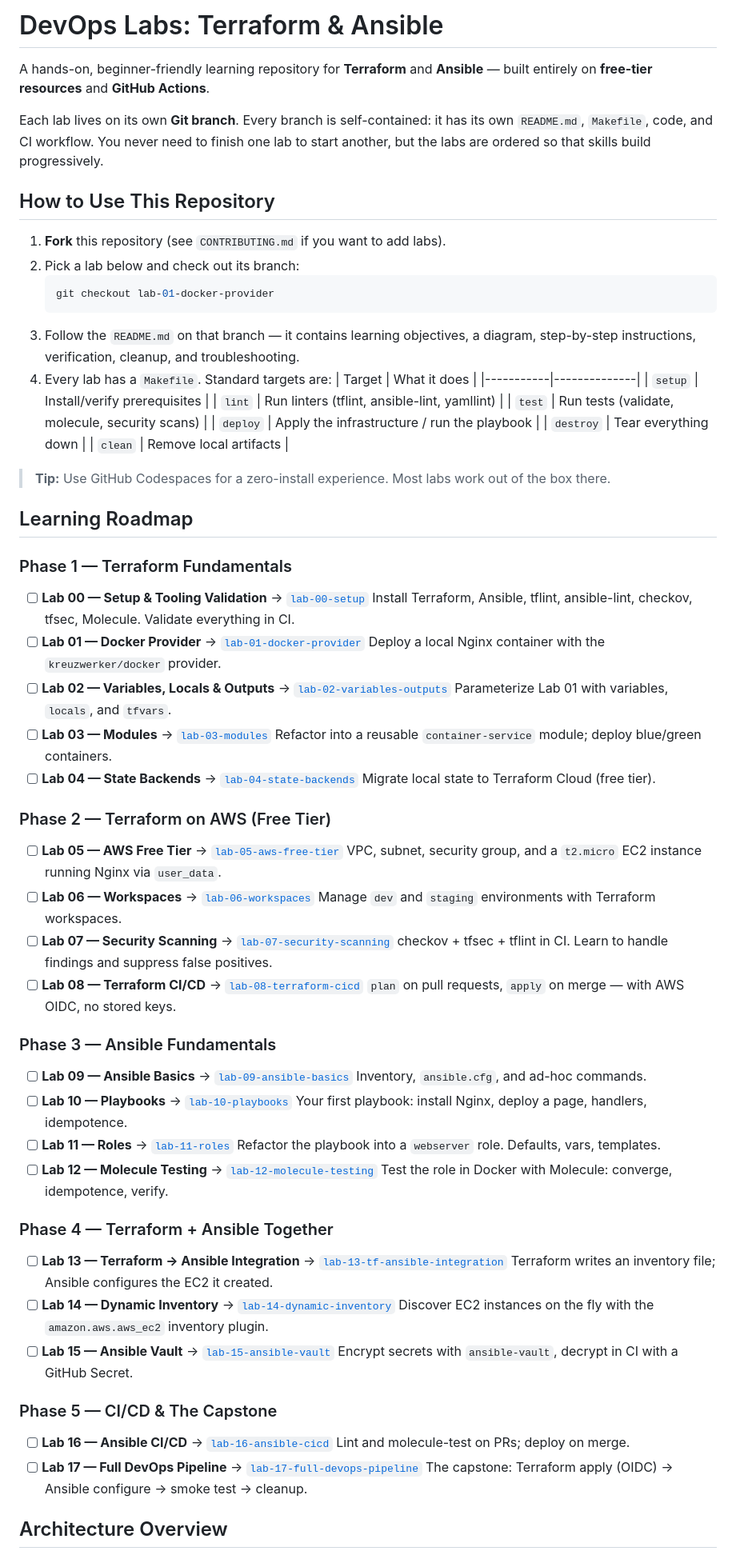
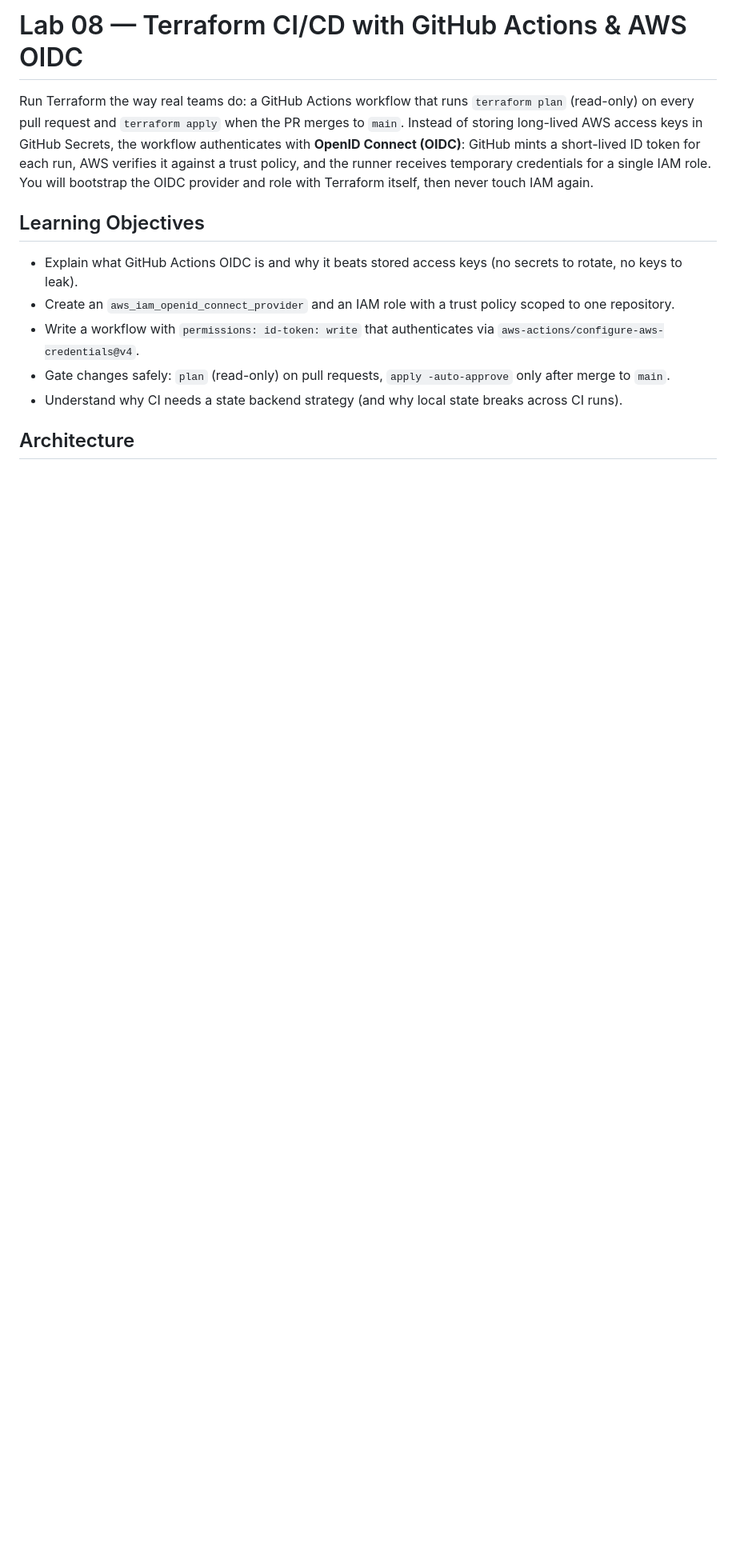
Before and after one commit to ayoub1elh/devops-labs-terraform-ansible, a Markdown page: README.md, the part around one of its changes. Shown at 80% size. Drawn GitHub-style; blank space fills up the shorter version.

Commit message:
docs: add README with objectives, steps, and verification for lab-08-terraform-cicd

````diff
--- a/README.md
+++ b/README.md
@@ -1,83 +1,16 @@
-# DevOps Labs: Terraform & Ansible
+# Lab 08 — Terraform CI/CD with GitHub Actions & AWS OIDC
 
-A hands-on, beginner-friendly learning repository for **Terraform** and **Ansible** — built entirely on **free-tier resources** and **GitHub Actions**.
+Run Terraform the way real teams do: a GitHub Actions workflow that runs `terraform plan` (read-only) on every pull request and `terraform apply` when the PR merges to `main`. Instead of storing long-lived AWS access keys in GitHub Secrets, the workflow authenticates with **OpenID Connect (OIDC)**: GitHub mints a short-lived ID token for each run, AWS verifies it against a trust policy, and the runner receives temporary credentials for a single IAM role. You will bootstrap the OIDC provider and role with Terraform itself, then never touch IAM again.
 
-Each lab lives on its own **Git branch**. Every branch is self-contained: it has its own `README.md`, `Makefile`, code, and CI workflow. You never need to finish one lab to start another, but the labs are ordered so that skills build progressively.
+## Learning Objectives
 
-## How to Use This Repository
+- Explain what GitHub Actions OIDC is and why it beats stored access keys (no secrets to rotate, no keys to leak).
+- Create an `aws_iam_openid_connect_provider` and an IAM role with a trust policy scoped to one repository.
+- Write a workflow with `permissions: id-token: write` that authenticates via `aws-actions/configure-aws-credentials@v4`.
+- Gate changes safely: `plan` (read-only) on pull requests, `apply -auto-approve` only after merge to `main`.
+- Understand why CI needs a state backend strategy (and why local state breaks across CI runs).
 
-1. **Fork** this repository (see `CONTRIBUTING.md` if you want to add labs).
-2. Pick a lab below and check out its branch:
-   ```bash
-   git checkout lab-01-docker-provider
-   ```
-3. Follow the `README.md` on that branch — it contains learning objectives, a diagram, step-by-step instructions, verification, cleanup, and troubleshooting.
-4. Every lab has a `Makefile`. Standard targets are:
-   | Target    | What it does |
-   |-----------|--------------|
-   | `setup`   | Install/verify prerequisites |
-   | `lint`    | Run linters (tflint, ansible-lint, yamllint) |
-   | `test`    | Run tests (validate, molecule, security scans) |
-   | `deploy`  | Apply the infrastructure / run the playbook |
-   | `destroy` | Tear everything down |
-   | `clean`   | Remove local artifacts |
-
-> **Tip:** Use GitHub Codespaces for a zero-install experience. Most labs work out of the box there.
-
-## Learning Roadmap
-
-### Phase 1 — Terraform Fundamentals
-
-- [ ] **Lab 00 — Setup & Tooling Validation** → [`lab-00-setup`](../../tree/lab-00-setup)
-  Install Terraform, Ansible, tflint, ansible-lint, checkov, tfsec, Molecule. Validate everything in CI.
-- [ ] **Lab 01 — Docker Provider** → [`lab-01-docker-provider`](../../tree/lab-01-docker-provider)
-  Deploy a local Nginx container with the `kreuzwerker/docker` provider.
-- [ ] **Lab 02 — Variables, Locals & Outputs** → [`lab-02-variables-outputs`](../../tree/lab-02-variables-outputs)
-  Parameterize Lab 01 with variables, `locals`, and `tfvars`.
-- [ ] **Lab 03 — Modules** → [`lab-03-modules`](../../tree/lab-03-modules)
-  Refactor into a reusable `container-service` module; deploy blue/green containers.
-- [ ] **Lab 04 — State Backends** → [`lab-04-state-backends`](../../tree/lab-04-state-backends)
-  Migrate local state to Terraform Cloud (free tier).
-
-### Phase 2 — Terraform on AWS (Free Tier)
-
-- [ ] **Lab 05 — AWS Free Tier** → [`lab-05-aws-free-tier`](../../tree/lab-05-aws-free-tier)
-  VPC, subnet, security group, and a `t2.micro` EC2 instance running Nginx via `user_data`.
-- [ ] **Lab 06 — Workspaces** → [`lab-06-workspaces`](../../tree/lab-06-workspaces)
-  Manage `dev` and `staging` environments with Terraform workspaces.
-- [ ] **Lab 07 — Security Scanning** → [`lab-07-security-scanning`](../../tree/lab-07-security-scanning)
-  checkov + tfsec + tflint in CI. Learn to handle findings and suppress false positives.
-- [ ] **Lab 08 — Terraform CI/CD** → [`lab-08-terraform-cicd`](../../tree/lab-08-terraform-cicd)
-  `plan` on pull requests, `apply` on merge — with AWS OIDC, no stored keys.
-
-### Phase 3 — Ansible Fundamentals
-
-- [ ] **Lab 09 — Ansible Basics** → [`lab-09-ansible-basics`](../../tree/lab-09-ansible-basics)
-  Inventory, `ansible.cfg`, and ad-hoc commands.
-- [ ] **Lab 10 — Playbooks** → [`lab-10-playbooks`](../../tree/lab-10-playbooks)
-  Your first playbook: install Nginx, deploy a page, handlers, idempotence.
-- [ ] **Lab 11 — Roles** → [`lab-11-roles`](../../tree/lab-11-roles)
-  Refactor the playbook into a `webserver` role. Defaults, vars, templates.
-- [ ] **Lab 12 — Molecule Testing** → [`lab-12-molecule-testing`](../../tree/lab-12-molecule-testing)
-  Test the role in Docker with Molecule: converge, idempotence, verify.
-
-### Phase 4 — Terraform + Ansible Together
-
-- [ ] **Lab 13 — Terraform → Ansible Integration** → [`lab-13-tf-ansible-integration`](../../tree/lab-13-tf-ansible-integration)
-  Terraform writes an inventory file; Ansible configures the EC2 it created.
-- [ ] **Lab 14 — Dynamic Inventory** → [`lab-14-dynamic-inventory`](../../tree/lab-14-dynamic-inventory)
-  Discover EC2 instances on the fly with the `amazon.aws.aws_ec2` inventory plugin.
-- [ ] **Lab 15 — Ansible Vault** → [`lab-15-ansible-vault`](../../tree/lab-15-ansible-vault)
-  Encrypt secrets with `ansible-vault`, decrypt in CI with a GitHub Secret.
-
-### Phase 5 — CI/CD & The Capstone
-
-- [ ] **Lab 16 — Ansible CI/CD** → [`lab-16-ansible-cicd`](../../tree/lab-16-ansible-cicd)
-  Lint and molecule-test on PRs; deploy on merge.
-- [ ] **Lab 17 — Full DevOps Pipeline** → [`lab-17-full-devops-pipeline`](../../tree/lab-17-full-devops-pipeline)
-  The capstone: Terraform apply (OIDC) → Ansible configure → smoke test → cleanup.
-
-## Architecture Overview
+## Architecture
 
 ```mermaid
 flowchart LR
````
Also changed, not shown: other parts of README.md (+193 -32 lines).
